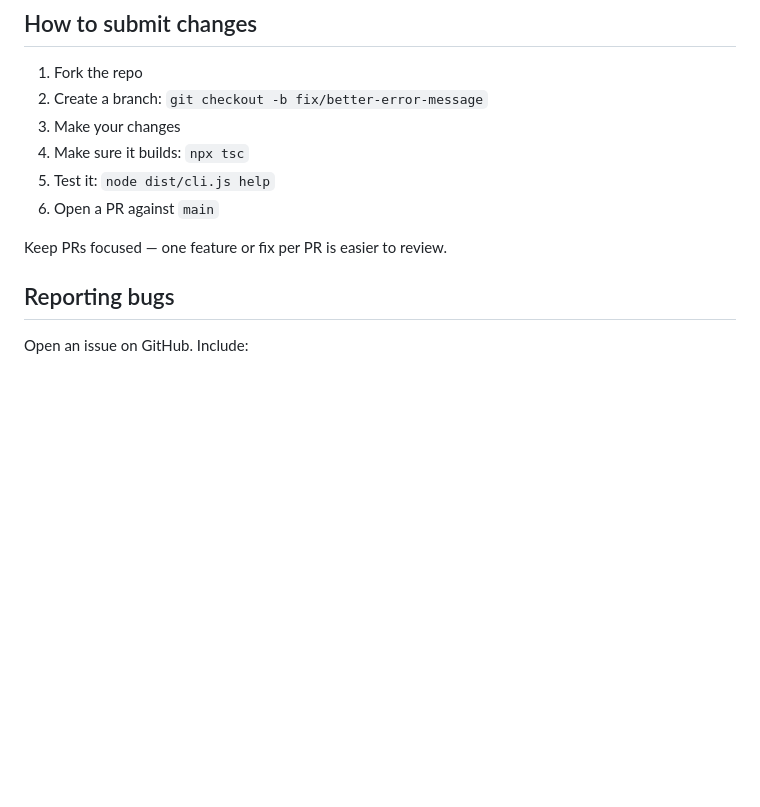
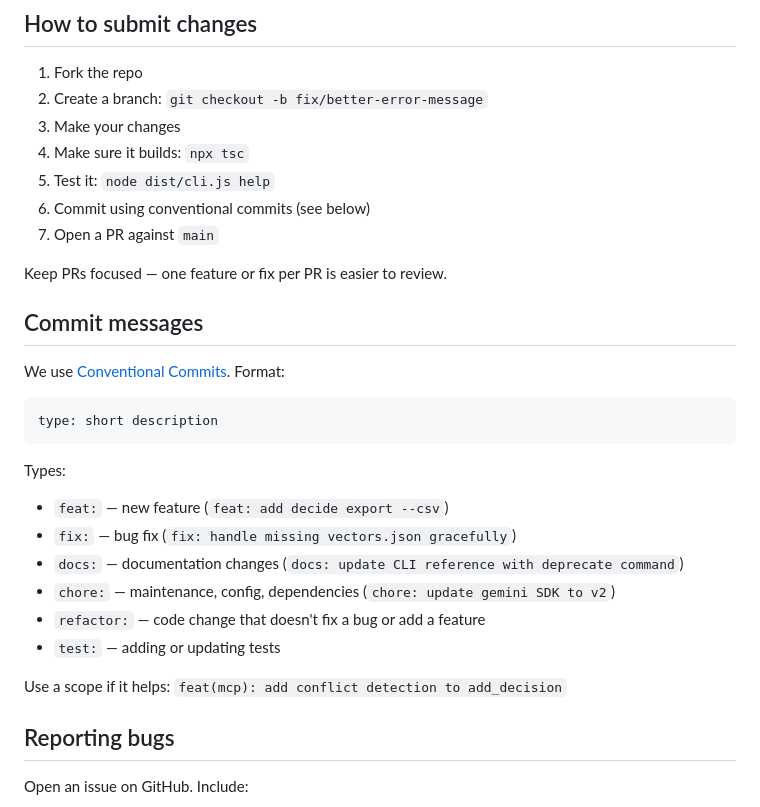
Before and after one commit to lapheavisidelayer940/DecisionNode, a Markdown page: CONTRIBUTING.md, the part around the change. Rendered like a GitHub page; blank space fills up the shorter version.

Commit message:
docs: add conventional commits guide to CONTRIBUTING.md

````diff
--- a/CONTRIBUTING.md
+++ b/CONTRIBUTING.md
@@ -80,9 +80,28 @@ npm run dev
 3. Make your changes
 4. Make sure it builds: `npx tsc`
 5. Test it: `node dist/cli.js help`
-6. Open a PR against `main`
+6. Commit using conventional commits (see below)
+7. Open a PR against `main`
 
 Keep PRs focused — one feature or fix per PR is easier to review.
+
+## Commit messages
+
+We use [Conventional Commits](https://www.conventionalcommits.org/). Format:
+
+```
+type: short description
+```
+
+Types:
+- `feat:` — new feature (`feat: add decide export --csv`)
+- `fix:` — bug fix (`fix: handle missing vectors.json gracefully`)
+- `docs:` — documentation changes (`docs: update CLI reference with deprecate command`)
+- `chore:` — maintenance, config, dependencies (`chore: update gemini SDK to v2`)
+- `refactor:` — code change that doesn't fix a bug or add a feature
+- `test:` — adding or updating tests
+
+Use a scope if it helps: `feat(mcp): add conflict detection to add_decision`
 
 ## Reporting bugs
 
````
